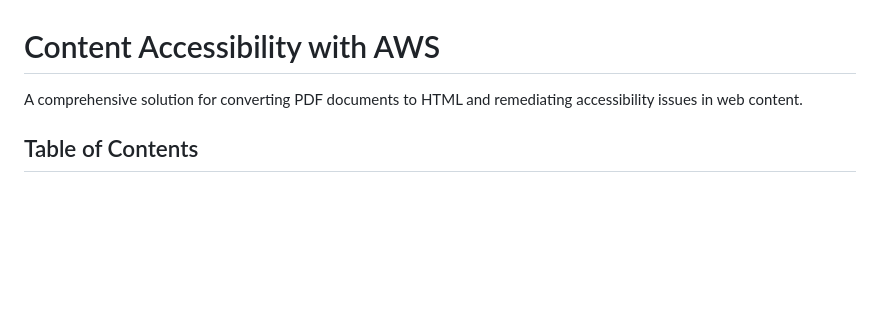
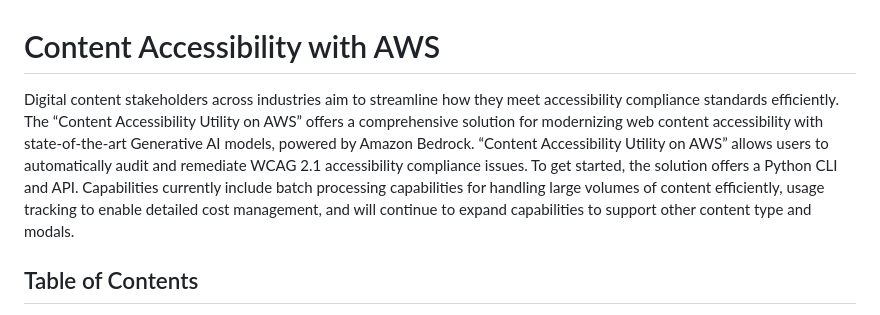
Before and after one commit to ASUCICREPO/PDF_Accessibility, a Markdown page: README.md, the part around the change. Rendered like a GitHub page; blank space fills up the shorter version.

```diff
--- a/README.md
+++ b/README.md
@@ -5,7 +5,7 @@
 
 # Content Accessibility with AWS
 
-A comprehensive solution for converting PDF documents to HTML and remediating accessibility issues in web content.
+Digital content stakeholders across industries aim to streamline how they meet accessibility compliance standards efficiently. The “Content Accessibility Utility on AWS” offers a comprehensive solution for modernizing web content accessibility with state-of-the-art Generative AI models, powered by Amazon Bedrock. “Content Accessibility Utility on AWS” allows users to automatically audit and remediate WCAG 2.1 accessibility compliance issues. To get started, the solution offers a Python CLI and API. Capabilities currently include batch processing capabilities for handling large volumes of content efficiently, usage tracking to enable detailed cost management, and will continue to expand capabilities to support other content type and modals.
 
 ## Table of Contents
 - [Features](#features)
```
